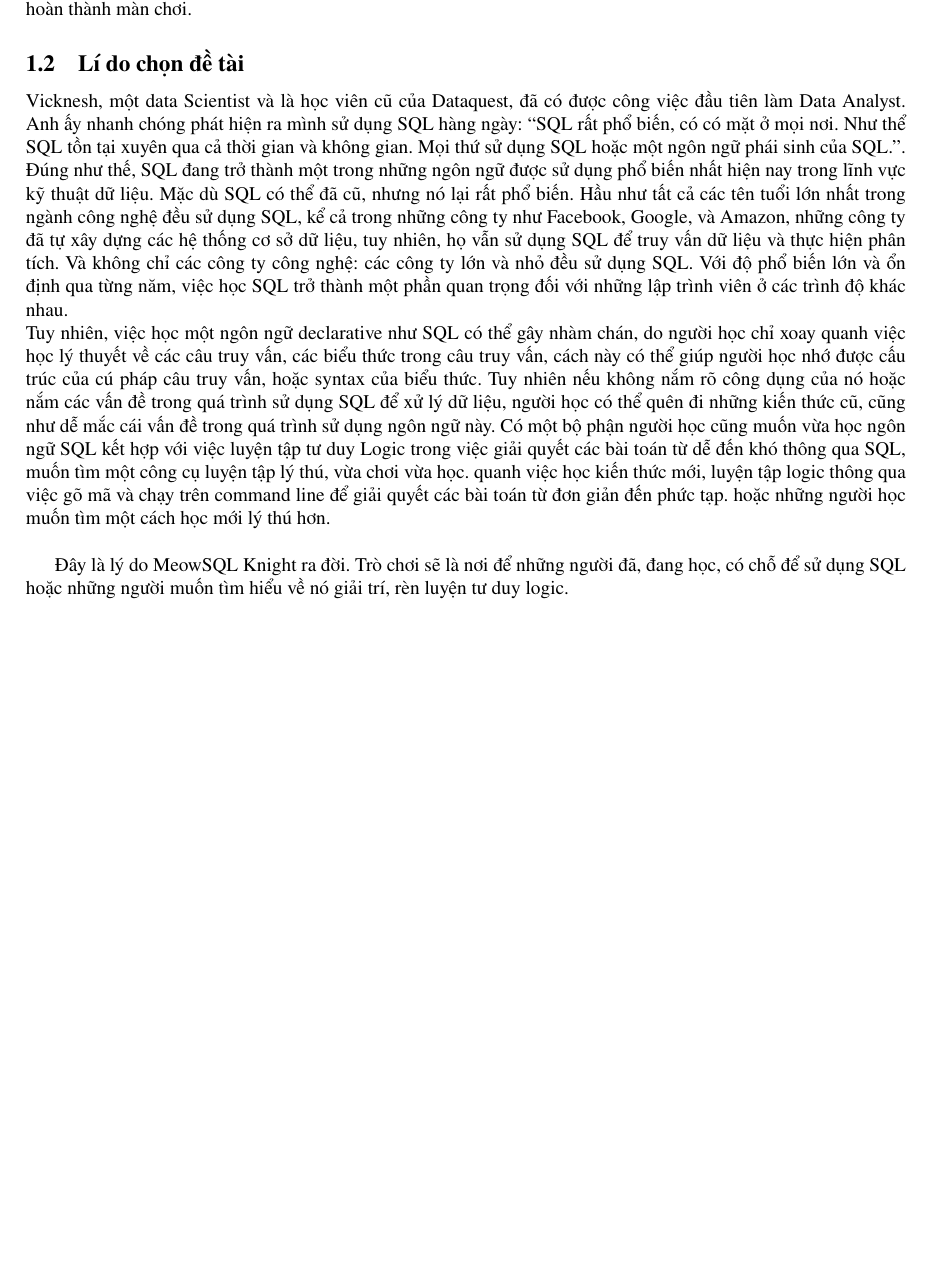
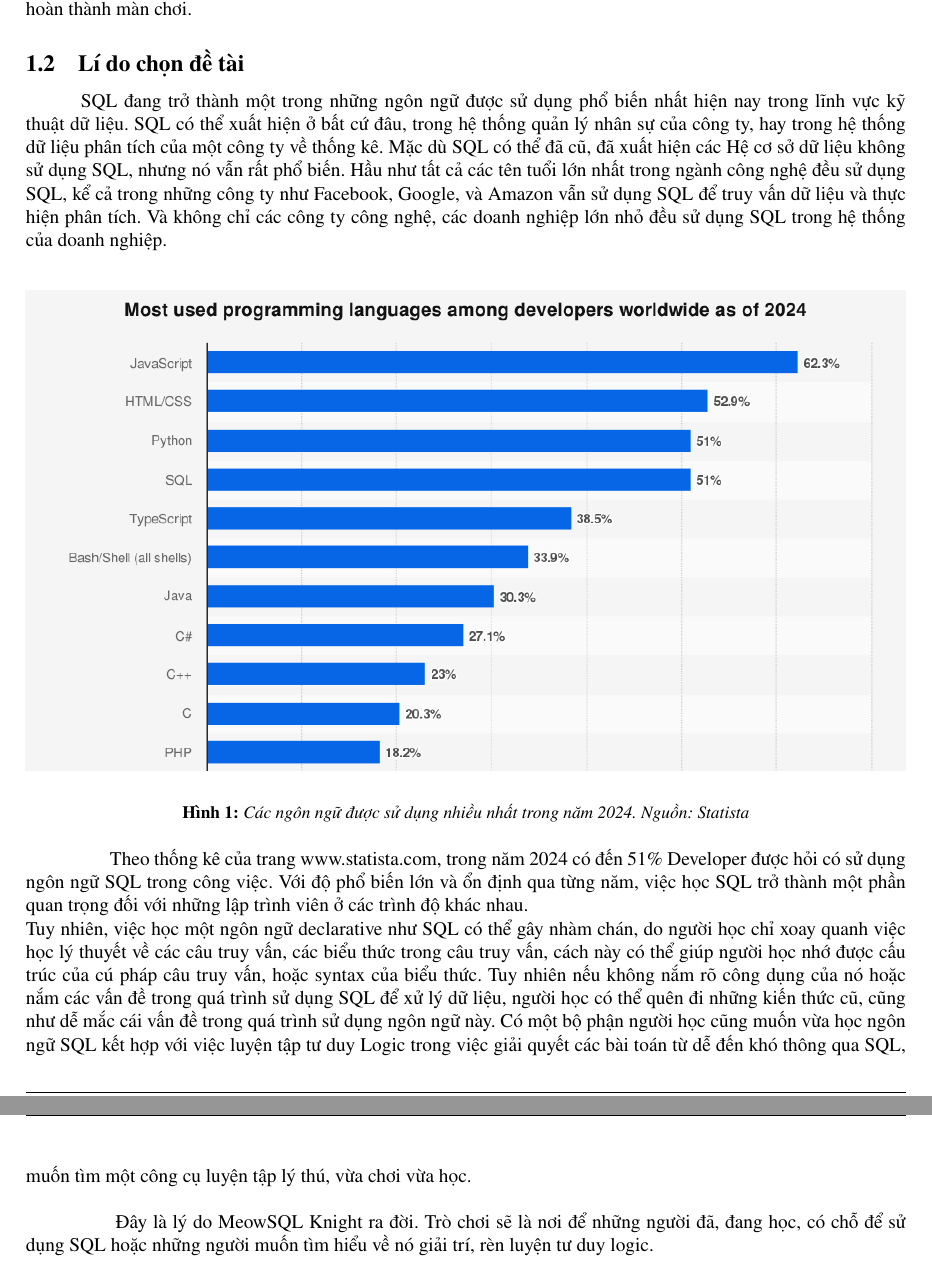
Before and after one commit to bebeHalcon/report-DACN, a LaTeX document (Mẫu báo cáo ĐACN_ĐAKTMT_ĐAMH/main.tex, which reads Mẫu báo cáo ĐACN_ĐAKTMT_ĐAMH/Contents/GioiThieuDeTai.tex): part of page 8 of 14 before the commit and two parts of pages 8 and 9 of 15 after it, the two joined at a grey line, cut so that both start at the same text, the shorter picture padded with empty space. Compiled offline with pdfLaTeX.

Commit message:
- update lý do chọn đề tài

```diff
--- a/Mẫu báo cáo ĐACN_ĐAKTMT_ĐAMH/Contents/GioiThieuDeTai.tex
+++ b/Mẫu báo cáo ĐACN_ĐAKTMT_ĐAMH/Contents/GioiThieuDeTai.tex
@@ -5,13 +5,19 @@
 	điều khiển nhân vật chính, cũng như thao tác với các đối tượng trong màn chơi, người chơi cần sử dụng câu truy vấn của ngôn ngữ SQL để giải các câu đố, chiến đấu với quái vật và hoàn thành màn chơi. Việc chiến đấu với kẻ thù bao gồm thu thập các dữ kiện trong Schema bằng câu \textbf{select} để xác định đúng điểm yếu kẻ thù, sử dụng các câu lệnh \textbf{insert} vào các bảng phù hợp để tương tác với trò chơi, như sử dụng vật phẩm, tấn công quái vật,...  Công việc của người chơi là sử dụng các câu truy vấn để khai thác thông tin từ Schema một cách hiệu quả, đánh bại kẻ thù và hoàn thành màn chơi.
 
 \subsection{Lí do chọn đề tài}
-Vicknesh, một data Scientist và là học viên cũ của Dataquest, đã có được công việc đầu tiên làm Data Analyst. Anh ấy nhanh chóng phát hiện ra mình sử dụng SQL hàng ngày: “SQL rất phổ biến, có có mặt ở mọi nơi. Như thể SQL tồn tại xuyên qua cả thời gian và không gian. Mọi thứ sử dụng SQL hoặc một ngôn ngữ phái sinh của SQL.”.
-Đúng như thế, SQL đang trở thành một trong những ngôn ngữ được sử dụng phổ biến nhất hiện nay trong lĩnh vực kỹ thuật dữ liệu. Mặc dù SQL có thể đã cũ, nhưng nó lại rất phổ biến. Hầu như tất cả các tên tuổi lớn nhất trong ngành công nghệ đều sử dụng SQL, kể cả trong những công ty như Facebook, Google, và Amazon, những công ty đã tự xây dựng các hệ thống cơ sở dữ liệu, tuy nhiên, họ vẫn sử dụng SQL để truy vấn dữ liệu và thực hiện phân tích. Và không chỉ các công ty công nghệ: các công ty lớn và nhỏ đều sử dụng SQL.
-Với độ phổ biến lớn và ổn định qua từng năm, việc học SQL trở thành một phần quan trọng đối với những lập trình viên ở các trình độ khác nhau.\\
-Tuy nhiên, việc học một ngôn ngữ declarative như SQL có thể gây nhàm chán, do người học chỉ xoay quanh việc học lý thuyết về các câu truy vấn, các biểu thức trong câu truy vấn, cách này có thể giúp người học nhớ được cấu trúc của cú pháp câu truy vấn, hoặc syntax của biểu thức. Tuy nhiên nếu không nắm rõ công dụng của nó hoặc nắm các vấn đề trong quá trình sử dụng SQL để xử lý dữ liệu, người học có thể quên đi những kiến thức cũ, cũng như dễ mắc cái vấn đề trong quá trình sử dụng ngôn ngữ này. Có một bộ phận người học cũng muốn vừa học ngôn ngữ SQL kết hợp với việc luyện tập tư duy Logic trong việc giải quyết các bài toán từ dễ đến khó thông qua SQL, muốn tìm một công cụ luyện tập lý thú, vừa chơi vừa học.
-quanh việc học kiến thức mới, luyện tập logic thông qua việc gõ mã và chạy trên command
-line để giải quyết các bài toán từ đơn giản đến phức tạp. hoặc những người học muốn tìm một cách học mới lý thú hơn.\\
 
-Đây là lý do MeowSQL Knight ra đời. Trò chơi sẽ là nơi để những người đã, đang học, có chỗ để sử dụng SQL hoặc những người muốn tìm hiểu về nó giải trí, rèn luyện tư duy logic.
+\hspace*{1cm}SQL đang trở thành một trong những ngôn ngữ được sử dụng phổ biến nhất hiện nay trong lĩnh vực kỹ thuật dữ liệu. SQL có thể xuất hiện ở bất cứ đâu, trong hệ thống quản lý nhân sự của công ty, hay trong hệ thống dữ liệu phân tích của một công ty về thống kê. Mặc dù SQL có thể đã cũ, đã xuất hiện các Hệ cơ sở dữ liệu không sử dụng SQL, nhưng nó vẫn rất phổ biến. Hầu như tất cả các tên tuổi lớn nhất trong ngành công nghệ đều sử dụng SQL, kể cả trong những công ty như Facebook, Google, và Amazon vẫn sử dụng SQL để truy vấn dữ liệu và thực hiện phân tích. Và không chỉ các công ty công nghệ, các doanh nghiệp lớn nhỏ đều sử dụng SQL trong hệ thống của doanh nghiệp.\\
+\begin{figure}[H]
+	\centering
+	\includegraphics[width=\textwidth]{Images/StatsMostLanguage.png}
+	\vspace{0.5cm}
+	\caption{Các ngôn ngữ được sử dụng nhiều nhất trong năm 2024. Nguồn: Statista}
+\end{figure}
+
+
+\hspace*{1cm}Theo thống kê của trang www.statista.com, trong năm 2024 có đến 51\% Developer được hỏi có sử dụng ngôn ngữ SQL trong công việc. Với độ phổ biến lớn và ổn định qua từng năm, việc học SQL trở thành một phần quan trọng đối với những lập trình viên ở các trình độ khác nhau.\\
+Tuy nhiên, việc học một ngôn ngữ declarative như SQL có thể gây nhàm chán, do người học chỉ xoay quanh việc học lý thuyết về các câu truy vấn, các biểu thức trong câu truy vấn, cách này có thể giúp người học nhớ được cấu trúc của cú pháp câu truy vấn, hoặc syntax của biểu thức. Tuy nhiên nếu không nắm rõ công dụng của nó hoặc nắm các vấn đề trong quá trình sử dụng SQL để xử lý dữ liệu, người học có thể quên đi những kiến thức cũ, cũng như dễ mắc cái vấn đề trong quá trình sử dụng ngôn ngữ này. Có một bộ phận người học cũng muốn vừa học ngôn ngữ SQL kết hợp với việc luyện tập tư duy Logic trong việc giải quyết các bài toán từ dễ đến khó thông qua SQL, muốn tìm một công cụ luyện tập lý thú, vừa chơi vừa học.\\
+
+\hspace*{1cm} Đây là lý do MeowSQL Knight ra đời. Trò chơi sẽ là nơi để những người đã, đang học, có chỗ để sử dụng SQL hoặc những người muốn tìm hiểu về nó giải trí, rèn luyện tư duy logic.
 \subsection{Mục tiêu đề tài}
 \subsection{Đối tượng hướng đến của đề tài}
--- a/Mẫu báo cáo ĐACN_ĐAKTMT_ĐAMH/main.tex
+++ b/Mẫu báo cáo ĐACN_ĐAKTMT_ĐAMH/main.tex
@@ -34,7 +34,7 @@
 \usepackage{setspace}
 \usepackage{epsfig}
 \usepackage{tikz}
-
+\usepackage{float}
 \usetikzlibrary{arrows,snakes,backgrounds,calc}
 \usepackage[unicode]{hyperref}
 \hypersetup{urlcolor=blue,linkcolor=black,citecolor=black,colorlinks=true}
```
Also changed, not shown: Mẫu báo cáo ĐACN_ĐAKTMT_ĐAMH/Images/StatsMostLanguage.png (added), Mẫu báo cáo ĐACN_ĐAKTMT_ĐAMH/main.pdf, 5 other files.
